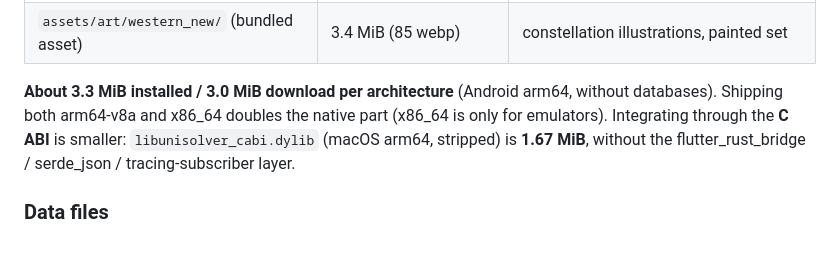
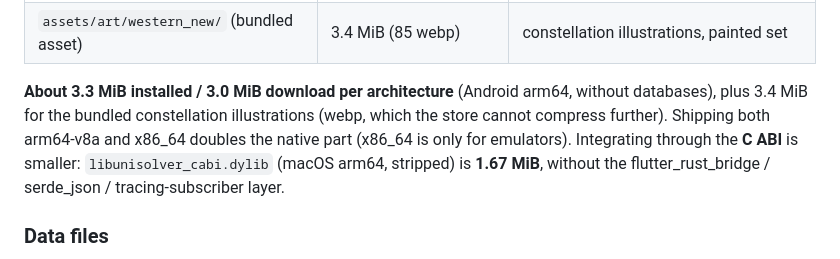
Before and after one commit to UMa-Technology/unisolver, a Markdown page: docs/integration.md, the part around the change. Drawn GitHub-style.

Commit message:
docs: count the constellation art in the install size

```diff
--- a/docs/integration.md
+++ b/docs/integration.md
@@ -648,7 +648,8 @@ runtime, so only these count (**databases excluded**, see the next table):
 | `assets/art/western_new/` (bundled asset) | 3.4 MiB (85 webp) | constellation illustrations, painted set |
 
 **About 3.3 MiB installed / 3.0 MiB download per architecture** (Android arm64, without
-databases). Shipping both arm64-v8a and x86_64 doubles the native part (x86_64 is only for
+databases), plus 3.4 MiB for the bundled constellation illustrations (webp, which the store
+cannot compress further). Shipping both arm64-v8a and x86_64 doubles the native part (x86_64 is only for
 emulators). Integrating through the **C ABI** is smaller: `libunisolver_cabi.dylib` (macOS
 arm64, stripped) is **1.67 MiB**, without the flutter_rust_bridge / serde_json /
 tracing-subscriber layer.
```
